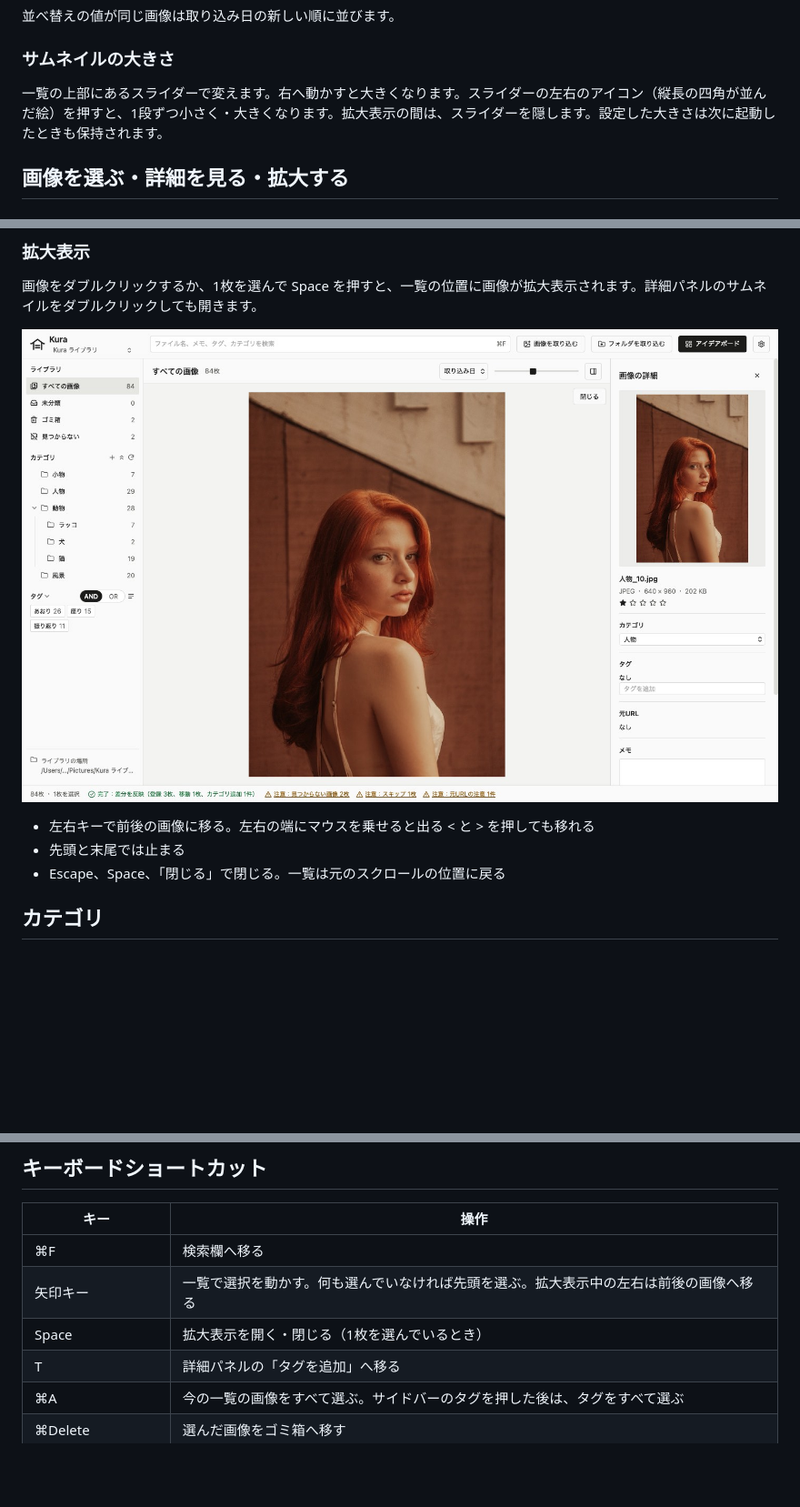
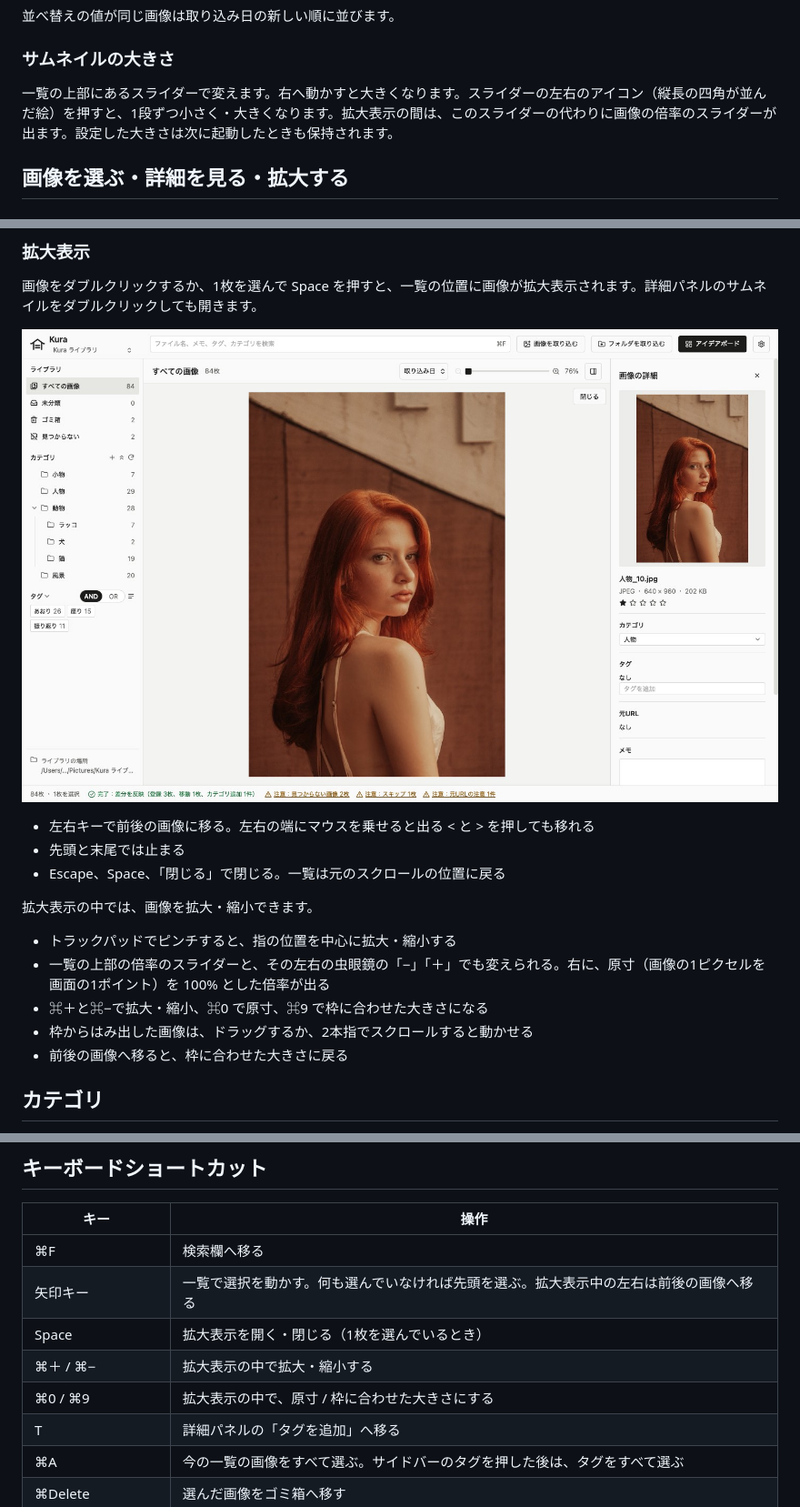
Before and after one commit to kk6/kura, a Markdown page: docs/user-guide.md, 3 parts joined by grey strips. Shown at 91% size. GitHub-like rendering; pictures changed too: docs/images/zoom.jpg; blank space fills up the shorter version.

```diff
--- a/docs/user-guide.md
+++ b/docs/user-guide.md
@@ -185,7 +185,7 @@ Kura を起動すると、最後に使ったライブラリを開きます。一
 
 ### サムネイルの大きさ
 
-一覧の上部にあるスライダーで変えます。右へ動かすと大きくなります。スライダーの左右のアイコン（縦長の四角が並んだ絵）を押すと、1段ずつ小さく・大きくなります。拡大表示の間は、スライダーを隠します。設定した大きさは次に起動したときも保持されます。
+一覧の上部にあるスライダーで変えます。右へ動かすと大きくなります。スライダーの左右のアイコン（縦長の四角が並んだ絵）を押すと、1段ずつ小さく・大きくなります。拡大表示の間は、このスライダーの代わりに画像の倍率のスライダーが出ます。設定した大きさは次に起動したときも保持されます。
 
 ## 画像を選ぶ・詳細を見る・拡大する
 
@@ -225,6 +225,14 @@ Kura を起動すると、最後に使ったライブラリを開きます。一
 - 左右キーで前後の画像に移る。左右の端にマウスを乗せると出る < と > を押しても移れる
 - 先頭と末尾では止まる
 - Escape、Space、「閉じる」で閉じる。一覧は元のスクロールの位置に戻る
+
+拡大表示の中では、画像を拡大・縮小できます。
+
+- トラックパッドでピンチすると、指の位置を中心に拡大・縮小する
+- 一覧の上部の倍率のスライダーと、その左右の虫眼鏡の「−」「＋」でも変えられる。右に、原寸（画像の1ピクセルを画面の1ポイント）を 100% とした倍率が出る
+- ⌘＋と⌘−で拡大・縮小、⌘0 で原寸、⌘9 で枠に合わせた大きさになる
+- 枠からはみ出した画像は、ドラッグするか、2本指でスクロールすると動かせる
+- 前後の画像へ移ると、枠に合わせた大きさに戻る
 
 ## カテゴリ
 
@@ -650,6 +658,8 @@ Kura にはバックアップを復元する機能がありません。次の手
 | ⌘F | 検索欄へ移る |
 | 矢印キー | 一覧で選択を動かす。何も選んでいなければ先頭を選ぶ。拡大表示中の左右は前後の画像へ移る |
 | Space | 拡大表示を開く・閉じる（1枚を選んでいるとき） |
+| ⌘＋ / ⌘− | 拡大表示の中で拡大・縮小する |
+| ⌘0 / ⌘9 | 拡大表示の中で、原寸 / 枠に合わせた大きさにする |
 | T | 詳細パネルの「タグを追加」へ移る |
 | ⌘A | 今の一覧の画像をすべて選ぶ。サイドバーのタグを押した後は、タグをすべて選ぶ |
 | ⌘Delete | 選んだ画像をゴミ箱へ移す |
```
Also changed, not shown: docs/design.md (+1 -1 lines), docs/requirements.md (+8 -5 lines), 6 other files.
